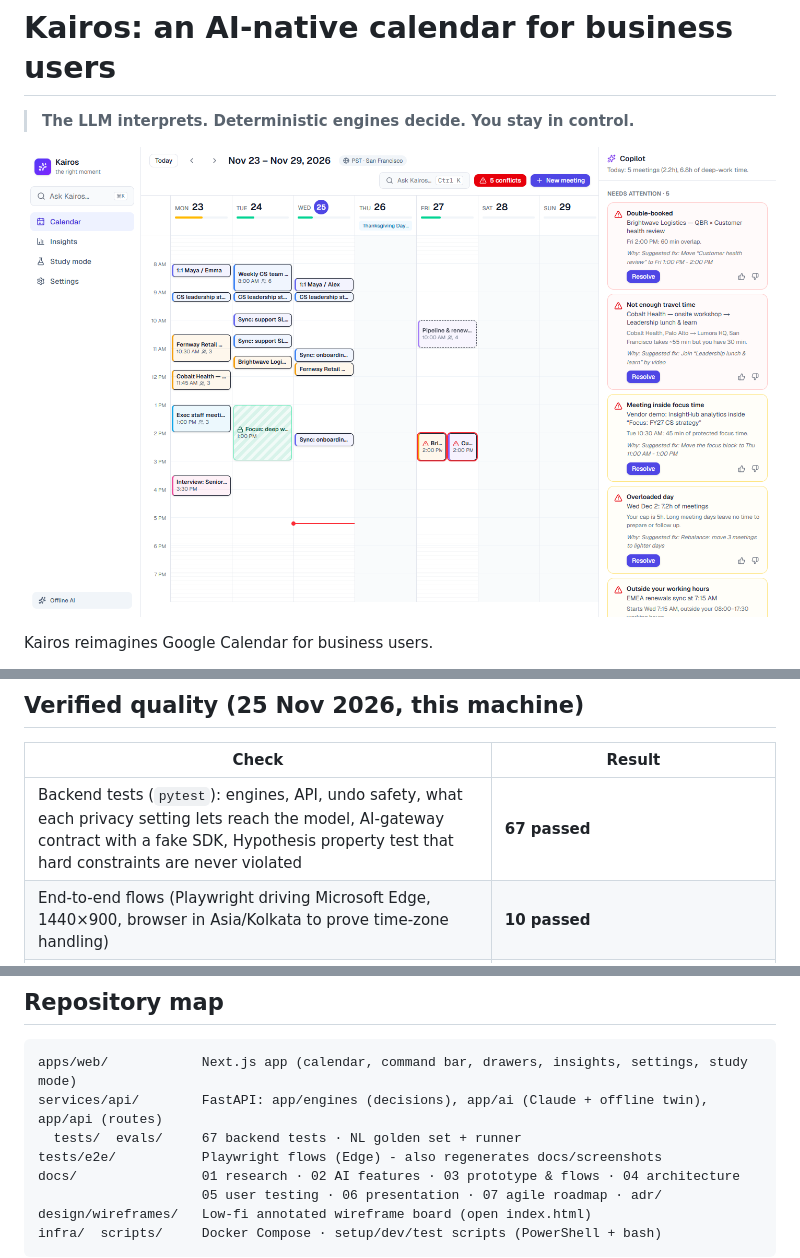
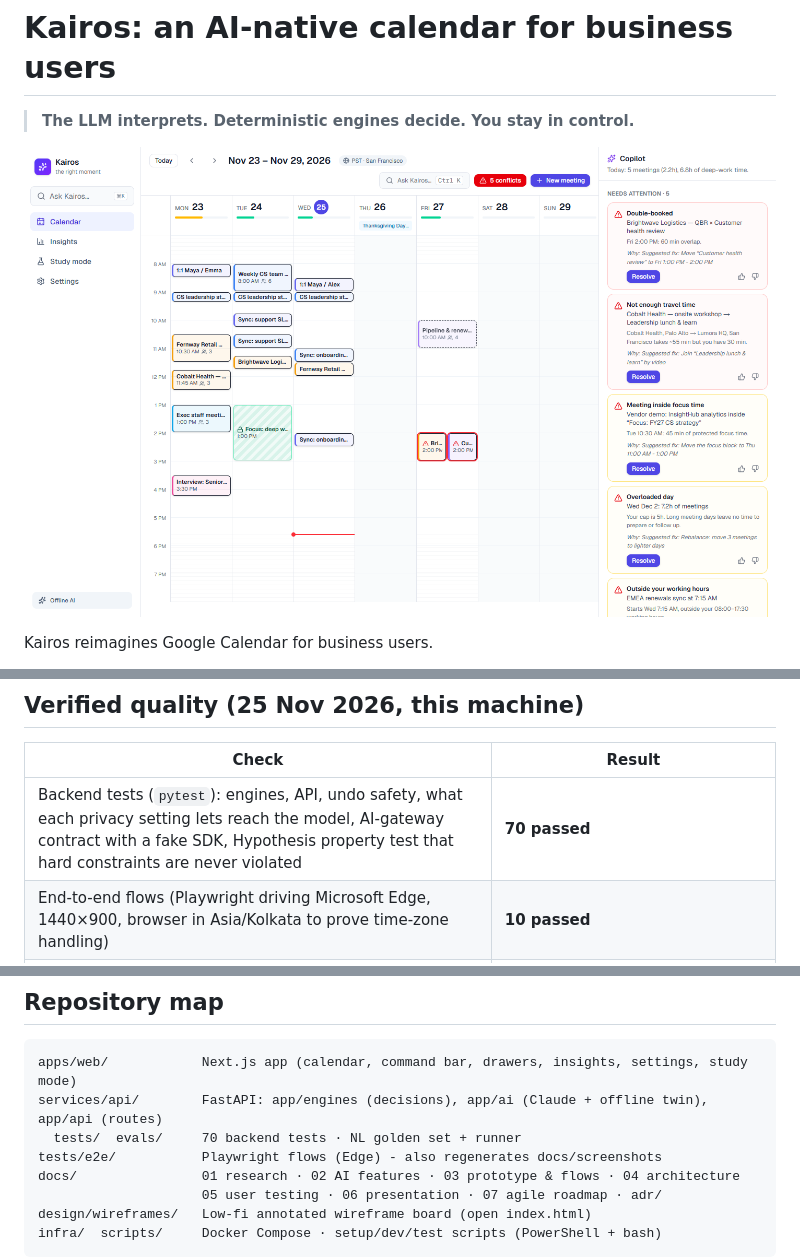
Before and after one commit to Rajprithvi2021/Kairos-AI-native-calendar, a Markdown page: README.md, 3 parts joined by grey strips. Drawn GitHub-style; pictures changed too: docs/screenshots/calendar.png.

````diff
--- a/README.md
+++ b/README.md
@@ -103,7 +103,7 @@ The full design covers algorithms, AI layer, privacy, the production architectur
 
 | Check | Result |
 |---|---|
-| Backend tests (`pytest`): engines, API, undo safety, what each privacy setting lets reach the model, AI-gateway contract with a fake SDK, Hypothesis property test that hard constraints are never violated | **67 passed** |
+| Backend tests (`pytest`): engines, API, undo safety, what each privacy setting lets reach the model, AI-gateway contract with a fake SDK, Hypothesis property test that hard constraints are never violated | **70 passed** |
 | End-to-end flows (Playwright driving Microsoft Edge, 1440×900, browser in Asia/Kolkata to prove time-zone handling) | **10 passed** |
 | Web: `tsc`, ESLint (incl. React Compiler rules), Vitest (DST and layout), Next.js production build | **clean · 5 passed · builds** |
 | NL-command golden set (51 cases incl. a prompt-injection case), offline parser | 100% action accuracy *(written alongside the parser; held-out cases from user testing are the real test)* |
@@ -123,7 +123,7 @@ The full design covers algorithms, AI layer, privacy, the production architectur
 ```
 apps/web/            Next.js app (calendar, command bar, drawers, insights, settings, study mode)
 services/api/        FastAPI: app/engines (decisions), app/ai (Claude + offline twin), app/api (routes)
-  tests/  evals/     67 backend tests · NL golden set + runner
+  tests/  evals/     70 backend tests · NL golden set + runner
 tests/e2e/           Playwright flows (Edge) - also regenerates docs/screenshots
 docs/                01 research · 02 AI features · 03 prototype & flows · 04 architecture
                      05 user testing · 06 presentation · 07 agile roadmap · adr/
````
Also changed, not shown: docs/04-technical-architecture.md (+1 -1 lines), docs/screenshots/command-bar.png, docs/screenshots/conflict-center.png, docs/screenshots/event-drawer.png, docs/screenshots/schedule-assistant.png, 12 other files.
